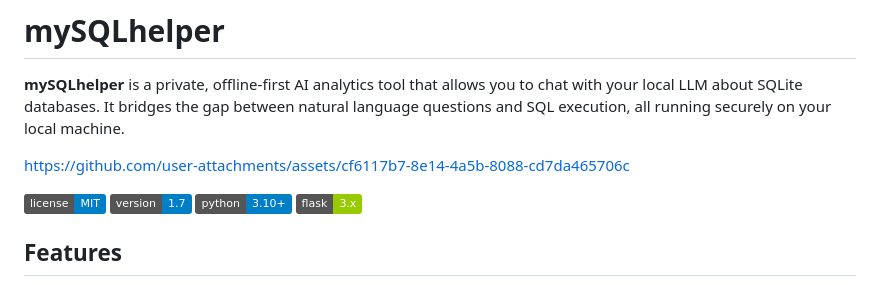
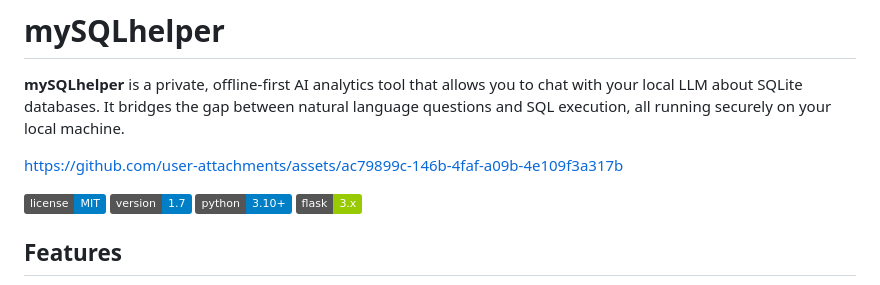
Before and after one commit to reisset/yourSQLfriend, a Markdown page: README.md, the part around the change. Rendered like a GitHub page; badges without logos.

Commit message:
Update README.md
new video because of loads of UI changes

```diff
--- a/README.md
+++ b/README.md
@@ -3,7 +3,9 @@
 **mySQLhelper** is a private, offline-first AI analytics tool that allows you to chat with your local LLM about SQLite databases. It bridges the gap between natural language questions and SQL execution, all running securely on your local machine.
 
 
-https://github.com/user-attachments/assets/cf6117b7-8e14-4a5b-8088-cd7da465706c
+
+https://github.com/user-attachments/assets/ac79899c-146b-4faf-a09b-4e109f3a317b
+
 
 
 
```
